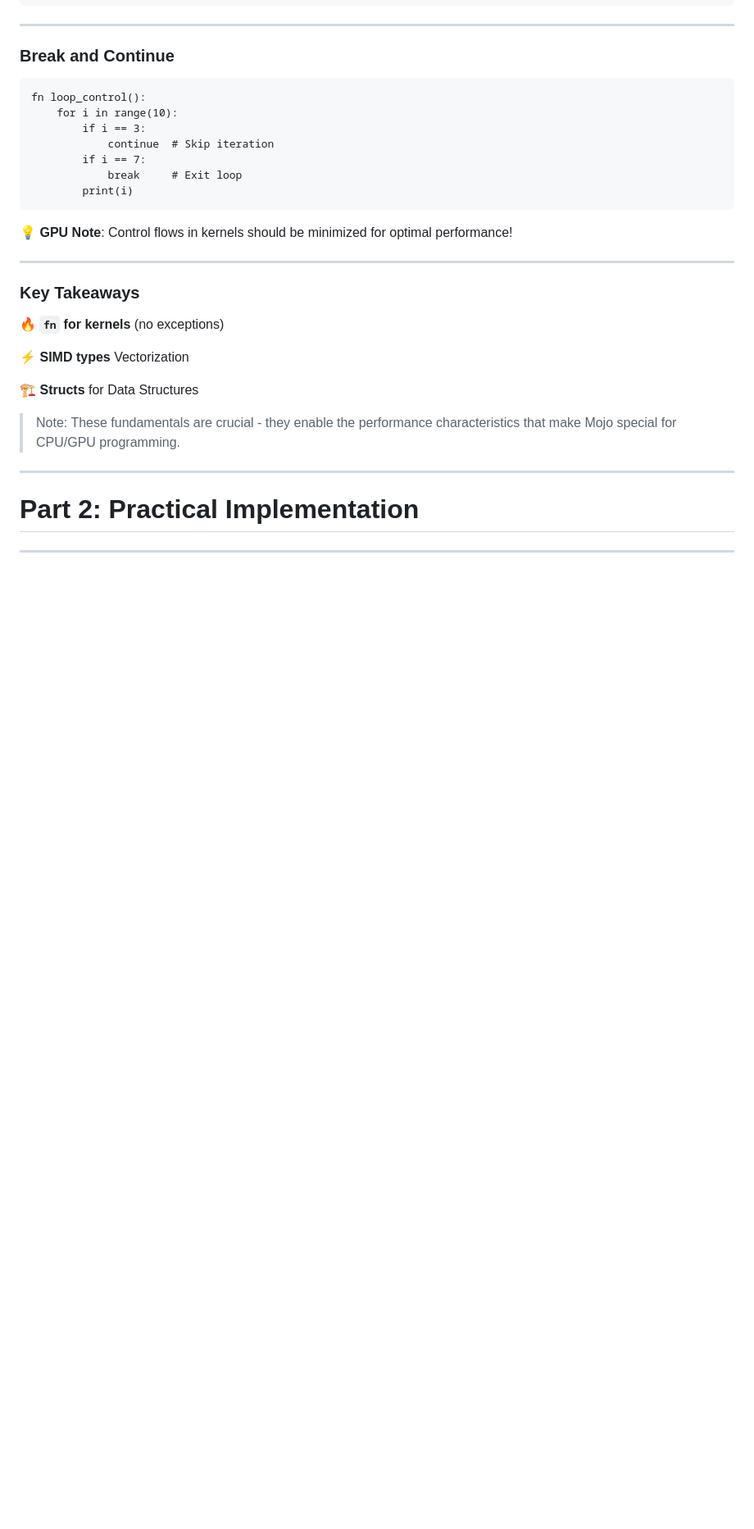
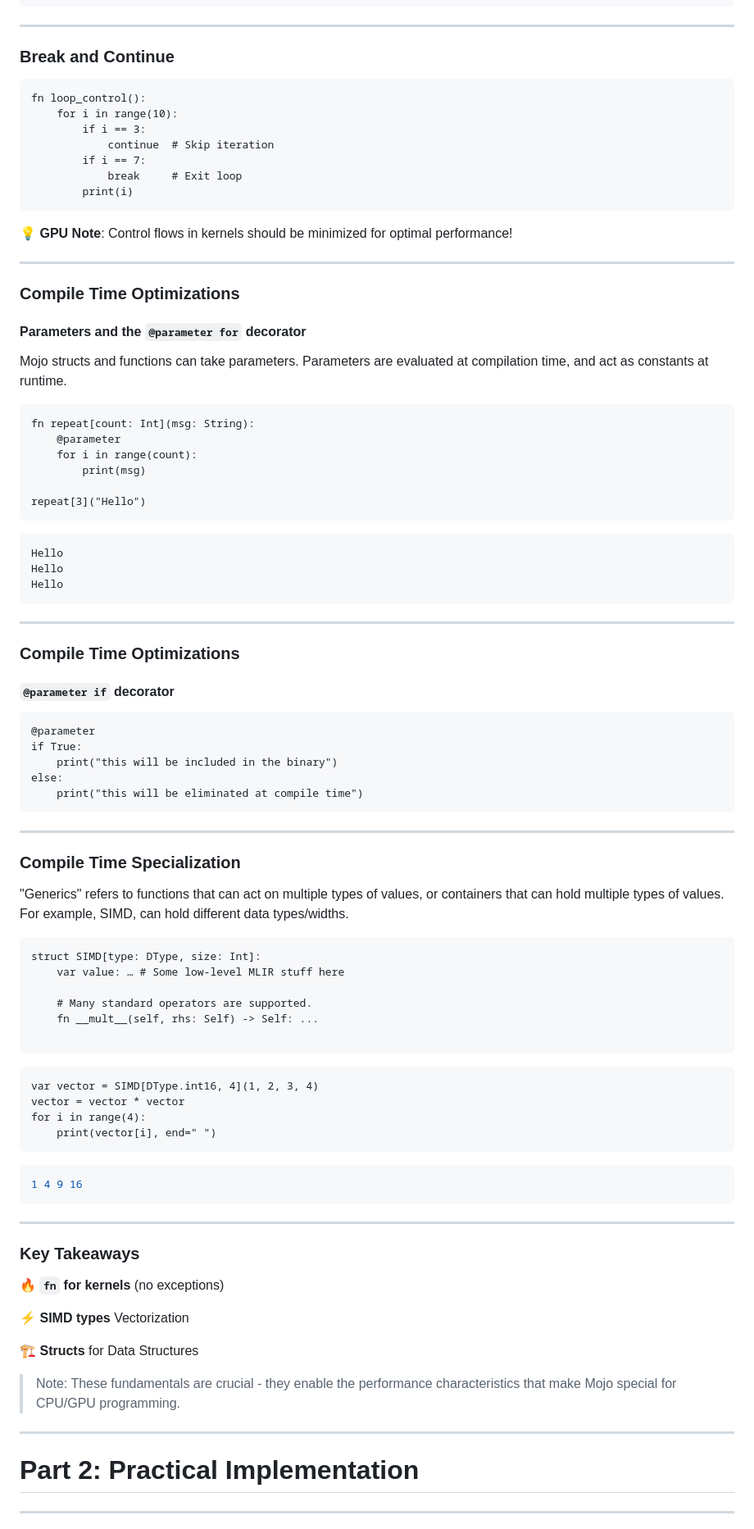
Before and after one commit to sabauma/workshops, a Markdown page: mojo-gpu-programming/slides.md, the part around the change printed below. Shown: that part at 82% size. Rendered like a GitHub page; blank space fills up the shorter version.

Commit message:
Nightly VS Code and discuss compile time optimization
Added link to nightly VS Code plugin and added details about
compile time optimization

````diff
--- a/mojo-gpu-programming/slides.md
+++ b/mojo-gpu-programming/slides.md
@@ -368,6 +383,73 @@ fn loop_control():
 ```
 
 💡 **GPU Note**: Control flows in kernels should be minimized for optimal performance!
+
+---
+
+
+### Compile Time Optimizations
+
+#### Parameters and the `@parameter for` decorator
+
+Mojo structs and functions can take parameters. Parameters are evaluated at
+compilation time, and act as constants at runtime.
+
+```mojo
+fn repeat[count: Int](msg: String):
+    @parameter
+    for i in range(count):
+        print(msg)
+
+repeat[3]("Hello")
+```
+
+```bash
+Hello
+Hello
+Hello
+```
+
+---
+
+### Compile Time Optimizations
+
+#### `@parameter if` decorator
+
+```mojo
+@parameter
+if True:
+    print("this will be included in the binary")
+else:
+    print("this will be eliminated at compile time")
+```
+
+---
+
+### Compile Time Specialization
+
+"Generics" refers to functions that can act on multiple types of values, or
+containers that can hold multiple types of values. For example, SIMD, can hold
+different data types/widths.
+
+```mojo
+struct SIMD[type: DType, size: Int]:
+    var value: … # Some low-level MLIR stuff here
+
+    # Many standard operators are supported.
+    fn __mult__(self, rhs: Self) -> Self: ...
+
+```
+
+```
+var vector = SIMD[DType.int16, 4](1, 2, 3, 4)
+vector = vector * vector
+for i in range(4):
+    print(vector[i], end=" ")
+```
+
+```bash
+1 4 9 16
+```
 
 ---
 
````
Also changed, not shown: other parts of mojo-gpu-programming/slides.md (+15 -0 lines), mojo-gpu-programming/image/nightly.jpg (added).
